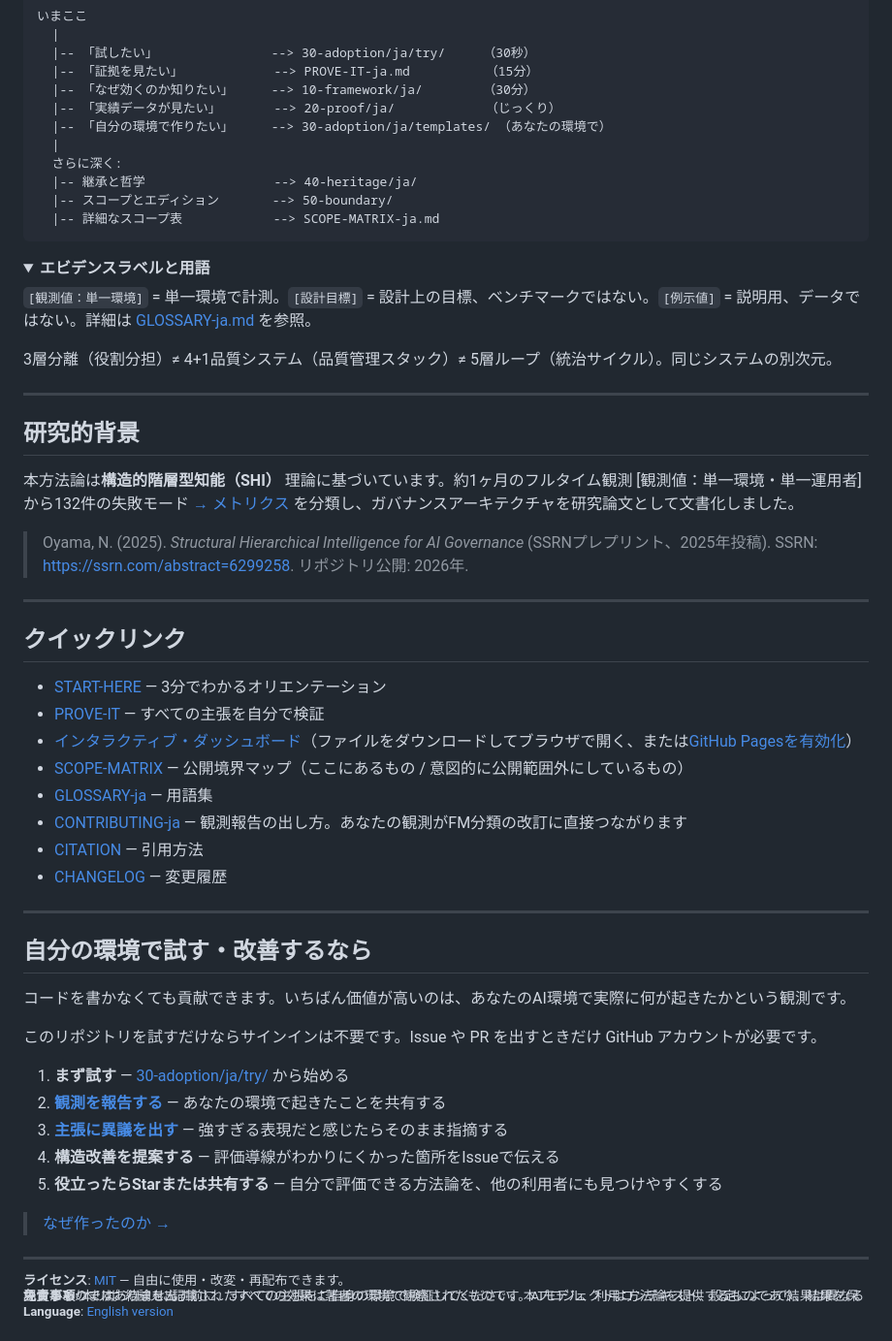
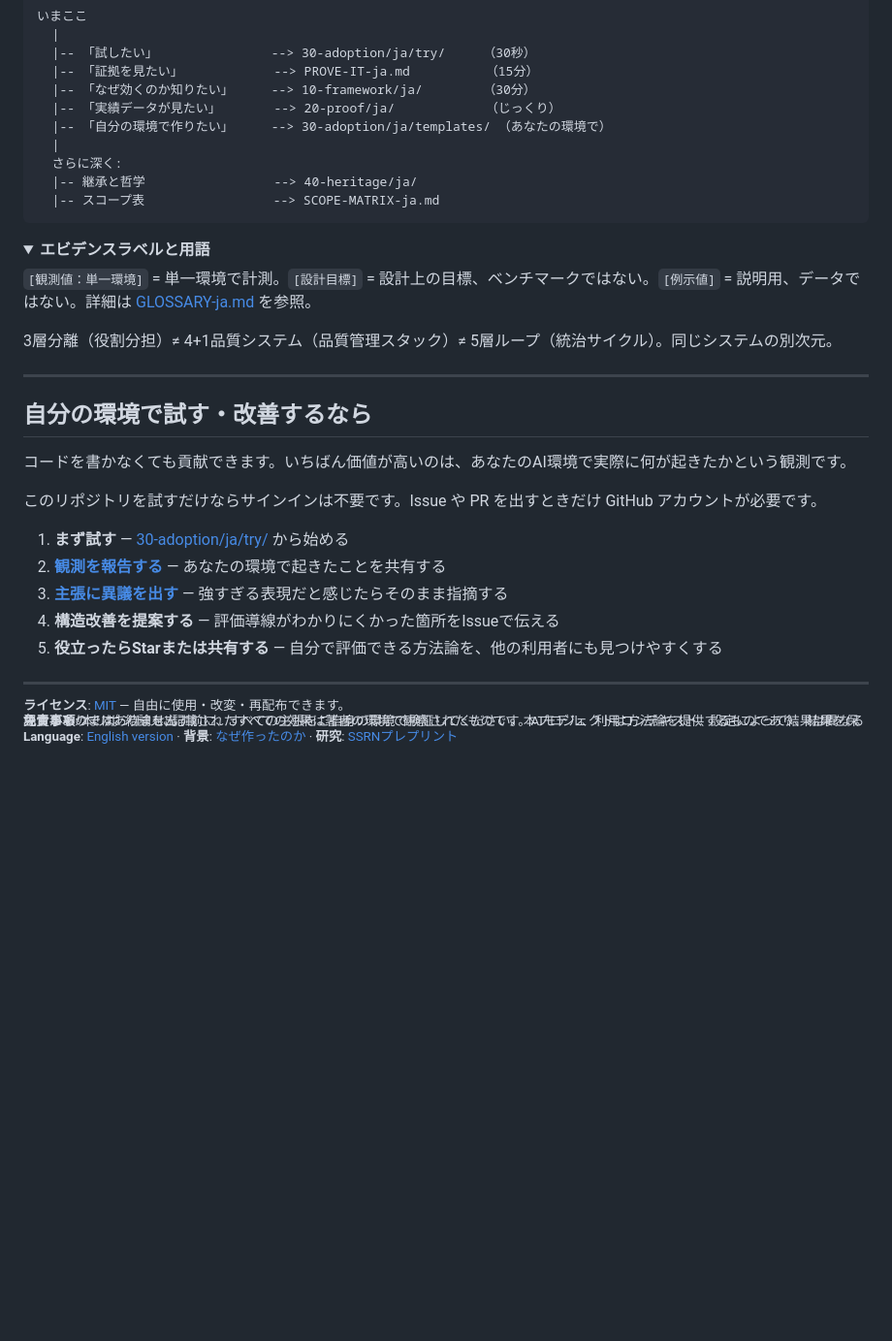
Before and after one commit to naoyukioyama561-alt/SHI-Claude-Control-OS, a Markdown page: README-ja.md, the part around the change. Shown at 97% size. Drawn GitHub-style; folded sections open; blank space fills up the shorter version.

````diff
--- a/README-ja.md
+++ b/README-ja.md
@@ -87,8 +87,7 @@
   |
   さらに深く:
   |-- 継承と哲学                 --> 40-heritage/ja/
-  |-- スコープとエディション       --> 50-boundary/
-  |-- 詳細なスコープ表            --> SCOPE-MATRIX-ja.md
+  |-- スコープ表                 --> SCOPE-MATRIX-ja.md
 ```
 
 <details>
@@ -98,27 +97,6 @@
 
 3層分離（役割分担）≠ 4+1品質システム（品質管理スタック）≠ 5層ループ（統治サイクル）。同じシステムの別次元。
 </details>
-
----
-
-## 研究的背景
-
-本方法論は**構造的階層型知能（SHI）** 理論に基づいています。約1ヶ月のフルタイム観測 [観測値：単一環境・単一運用者] から132件の失敗モード [→ メトリクス](20-proof/metrics-ja.md) を分類し、ガバナンスアーキテクチャを研究論文として文書化しました。
-
-> Oyama, N. (2025). *Structural Hierarchical Intelligence for AI Governance* (SSRNプレプリント、2025年投稿). SSRN: [https://ssrn.com/abstract=6299258](https://ssrn.com/abstract=6299258). リポジトリ公開: 2026年.
-
----
-
-## クイックリンク
-
-- [START-HERE](START-HERE-ja.md) — 3分でわかるオリエンテーション
-- [PROVE-IT](PROVE-IT-ja.md) — すべての主張を自分で検証
-- [インタラクティブ・ダッシュボード](docs/dashboard.html)（ファイルをダウンロードしてブラウザで開く、または[GitHub Pagesを有効化](https://docs.github.com/en/pages)）
-- [SCOPE-MATRIX](SCOPE-MATRIX-ja.md) — 公開境界マップ（ここにあるもの / 意図的に公開範囲外にしているもの）
-- [GLOSSARY-ja](GLOSSARY-ja.md) — 用語集
-- [CONTRIBUTING-ja](CONTRIBUTING-ja.md) — 観測報告の出し方。あなたの観測がFM分類の改訂に直接つながります
-- [CITATION](CITATION.cff) — 引用方法
-- [CHANGELOG](CHANGELOG-ja.md) — 変更履歴
 
 ---
 
@@ -134,8 +112,6 @@
 4. **構造改善を提案する** — 評価導線がわかりにくかった箇所をIssueで伝える
 5. **役立ったらStarまたは共有する** — 自分で評価できる方法論を、他の利用者にも見つけやすくする
 
-> [なぜ作ったのか →](40-heritage/ja/why-i-am-doing-this.md)
-
 ---
 
 <sub>
@@ -144,6 +120,6 @@
 
 **免責事項**: 本リポジトリに記載されたすべての効果は著者の環境で観察されたものです。AIモデル、利用コンテキスト、設定によって結果は異なる場合があります。結論を出す前に、すべての主張をご自身の環境で検証してください。本プロジェクトは方法論を提供するものであり、結果を保証するものではありません。
 
-**Language**: [English version](README.md)
+**Language**: [English version](README.md) · **背景**: [なぜ作ったのか](40-heritage/ja/why-i-am-doing-this.md) · **研究**: [SSRNプレプリント](https://ssrn.com/abstract=6299258)
 
 </sub>
````
Also changed, not shown: README.md (+2 -26 lines).
